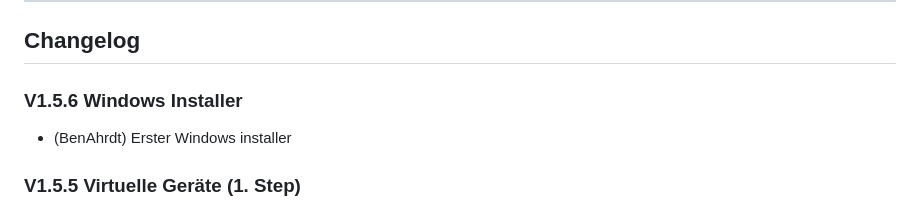
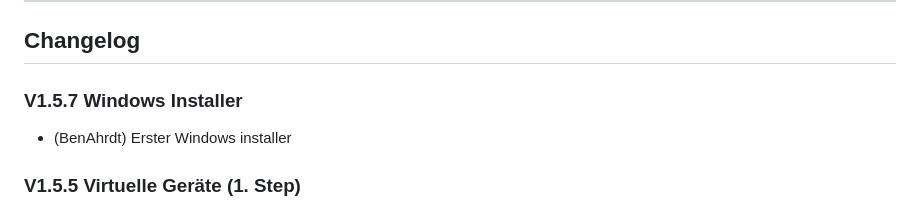
Before and after one commit to BenAhrdt/mqtt-live-monitor, a Markdown page: README.md, the part around the change. Drawn GitHub-style.

Commit message:
patch sprung

```diff
--- a/README.md
+++ b/README.md
@@ -105,7 +105,7 @@ journalctl -u mqtt-live-monitor -f
 
 ## Changelog
 
-### V1.5.6 Windows Installer
+### V1.5.7 Windows Installer
 * (BenAhrdt) Erster Windows installer
 
 ### V1.5.5 Virtuelle Geräte (1. Step)
```
